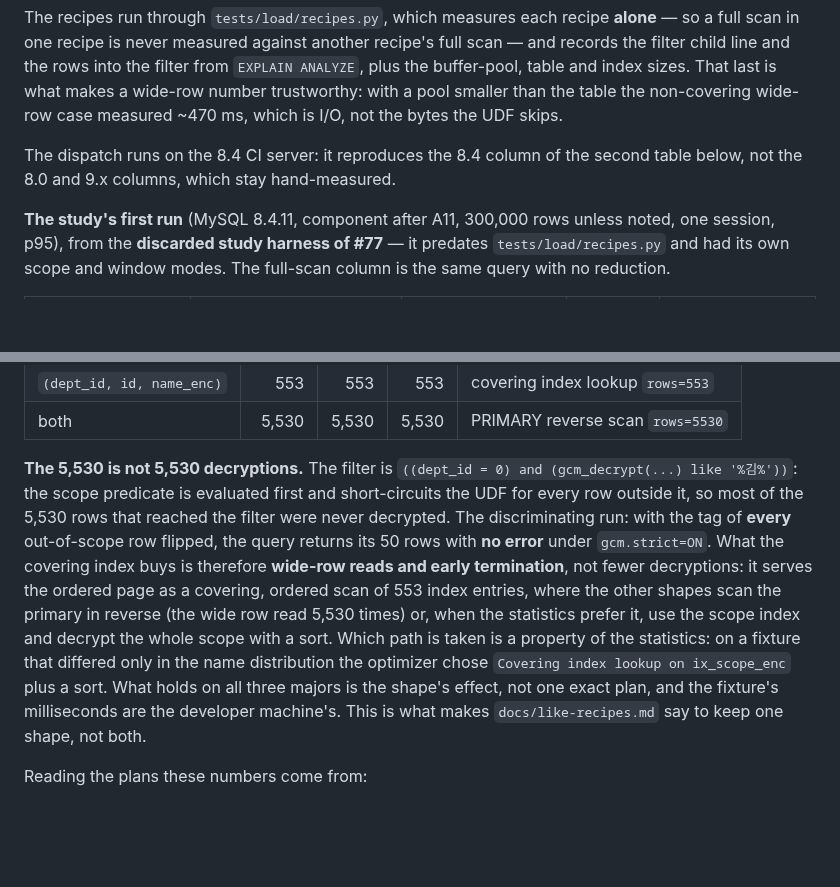
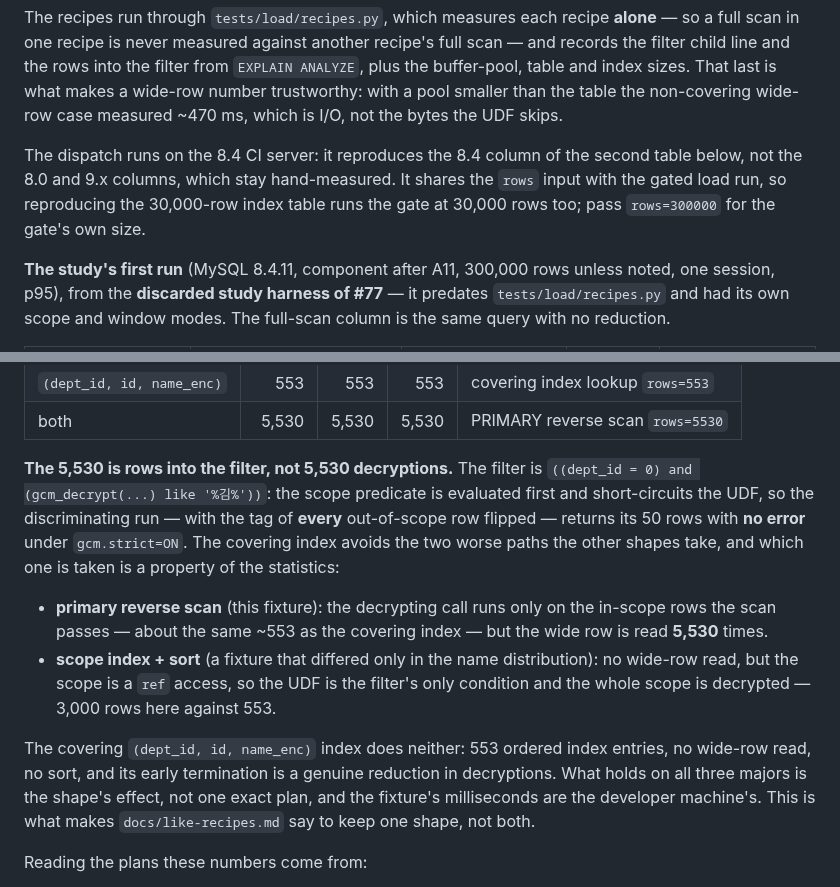
Before and after one commit to devgyurak/mysql-gcm, a Markdown page: docs/perf.md, 2 parts joined by grey strips. GitHub-like rendering; blank space fills up the shorter version.

Commit message:
docs(perf): split the index-shape cost by access path, and note the shared rows input

```diff
--- a/docs/perf.md
+++ b/docs/perf.md
@@ -466,7 +466,9 @@ last is what makes a wide-row number trustworthy: with a pool smaller than the t
 wide-row case measured ~470 ms, which is I/O, not the bytes the UDF skips.
 
 The dispatch runs on the 8.4 CI server: it reproduces the 8.4 column of the second table below, not
-the 8.0 and 9.x columns, which stay hand-measured.
+the 8.0 and 9.x columns, which stay hand-measured. It shares the `rows` input with the gated load run,
+so reproducing the 30,000-row index table runs the gate at 30,000 rows too; pass `rows=300000` for the
+gate's own size.
 
 **The study's first run** (MySQL 8.4.11, component after A11, 300,000 rows unless noted, one session,
 p95), from the **discarded study harness of #77** — it predates `tests/load/recipes.py` and had its
@@ -496,17 +498,21 @@ an `ALTER TABLE` option of the harness.
 | `(dept_id, id, name_enc)` | 553 | 553 | 553 | covering index lookup `rows=553` |
 | both | 5,530 | 5,530 | 5,530 | PRIMARY reverse scan `rows=5530` |
 
-**The 5,530 is not 5,530 decryptions.** The filter is `((dept_id = 0) and (gcm_decrypt(...) like
-'%김%'))`: the scope predicate is evaluated first and short-circuits the UDF for every row outside it,
-so most of the 5,530 rows that reached the filter were never decrypted. The discriminating run: with
-the tag of **every** out-of-scope row flipped, the query returns its 50 rows with **no error** under
-`gcm.strict=ON`. What the covering index buys is therefore **wide-row reads and early termination**,
-not fewer decryptions: it serves the ordered page as a covering, ordered scan of 553 index entries,
-where the other shapes scan the primary in reverse (the wide row read 5,530 times) or, when the
-statistics prefer it, use the scope index and decrypt the whole scope with a sort. Which path is taken
-is a property of the statistics: on a fixture that differed only in the name distribution the
-optimizer chose `Covering index lookup on ix_scope_enc` plus a sort. What holds on all three majors is
-the shape's effect, not one exact plan, and the fixture's milliseconds are the developer machine's.
+**The 5,530 is rows into the filter, not 5,530 decryptions.** The filter is `((dept_id = 0) and
+(gcm_decrypt(...) like '%김%'))`: the scope predicate is evaluated first and short-circuits the UDF, so
+the discriminating run — with the tag of **every** out-of-scope row flipped — returns its 50 rows with
+**no error** under `gcm.strict=ON`. The covering index avoids the two worse paths the other shapes
+take, and which one is taken is a property of the statistics:
+
+- **primary reverse scan** (this fixture): the decrypting call runs only on the in-scope rows the scan
+  passes — about the same ~553 as the covering index — but the wide row is read **5,530** times.
+- **scope index + sort** (a fixture that differed only in the name distribution): no wide-row read, but
+  the scope is a `ref` access, so the UDF is the filter's only condition and the whole scope is
+  decrypted — 3,000 rows here against 553.
+
+The covering `(dept_id, id, name_enc)` index does neither: 553 ordered index entries, no wide-row read,
+no sort, and its early termination is a genuine reduction in decryptions. What holds on all three majors
+is the shape's effect, not one exact plan, and the fixture's milliseconds are the developer machine's.
 This is what makes `docs/like-recipes.md` say to keep one shape, not both.
 
 Reading the plans these numbers come from:
```
